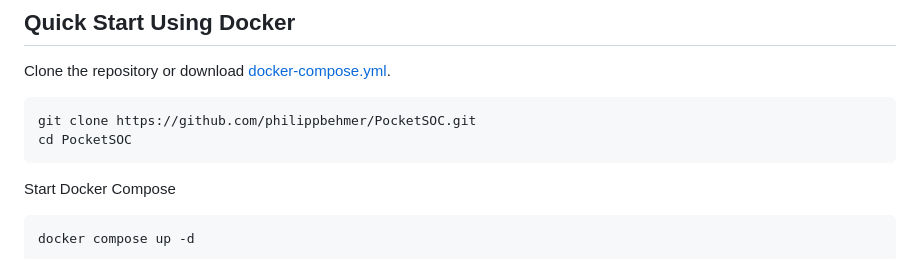
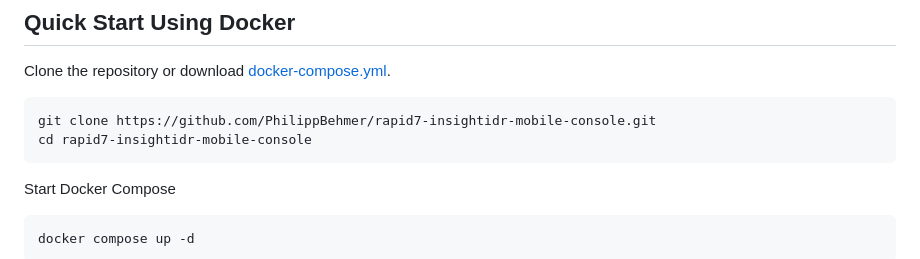
Before and after one commit to PhilippBehmer/rapid7-insightidr-mobile-console, a Markdown page: README.md, the part around the change. Drawn GitHub-style.

Commit message:
docs(readme): fix clone instructions

````diff
--- a/README.md
+++ b/README.md
@@ -17,8 +17,8 @@ PocketSOC delivers a fast, mobile-friendly way to access Rapid7 InsightIDR, help
 Clone the repository or download [docker-compose.yml](https://raw.githubusercontent.com/PhilippBehmer/rapid7-insightidr-mobile-console/refs/heads/main/docker-compose.yml).
 
 ```bash
-git clone https://github.com/philippbehmer/PocketSOC.git
-cd PocketSOC
+git clone https://github.com/PhilippBehmer/rapid7-insightidr-mobile-console.git
+cd rapid7-insightidr-mobile-console
 ```
 
 Start Docker Compose
````
